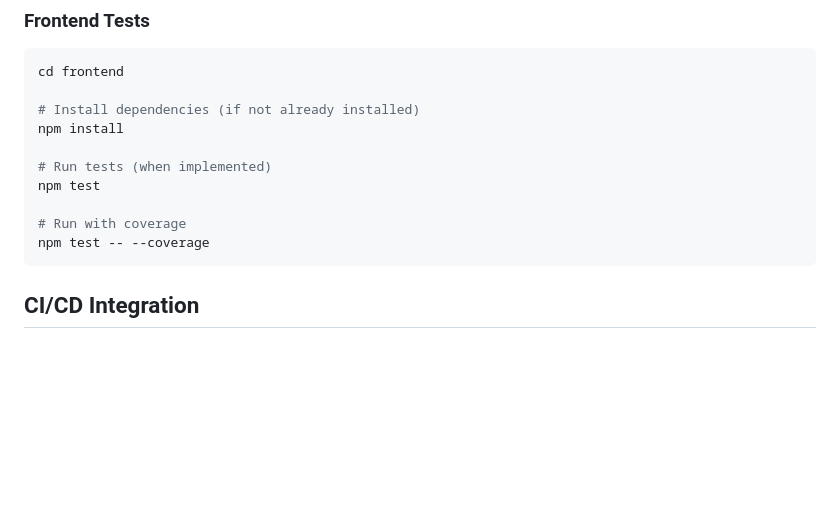
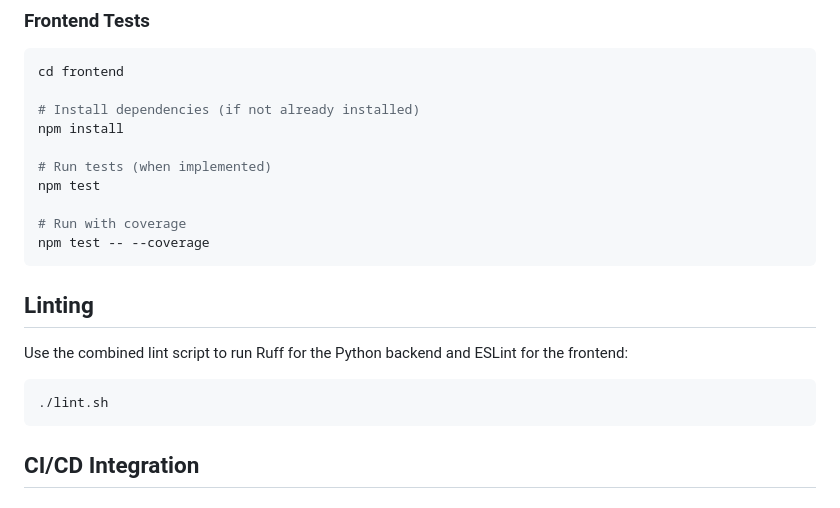
Before and after one commit to meistro57/chat_bridge_WEB, a Markdown page: TESTING.md, the part around one of its changes. Rendered like a GitHub page; blank space fills up the shorter version.

````diff
--- a/TESTING.md
+++ b/TESTING.md
@@ -174,6 +174,14 @@ npm test
 
 # Run with coverage
 npm test -- --coverage
+```
+
+## Linting
+
+Use the combined lint script to run Ruff for the Python backend and ESLint for the frontend:
+
+```bash
+./lint.sh
 ```
 
 ## CI/CD Integration
````
Also changed, not shown: other parts of TESTING.md (+1 -1 lines), README.md (+15 -0 lines).
